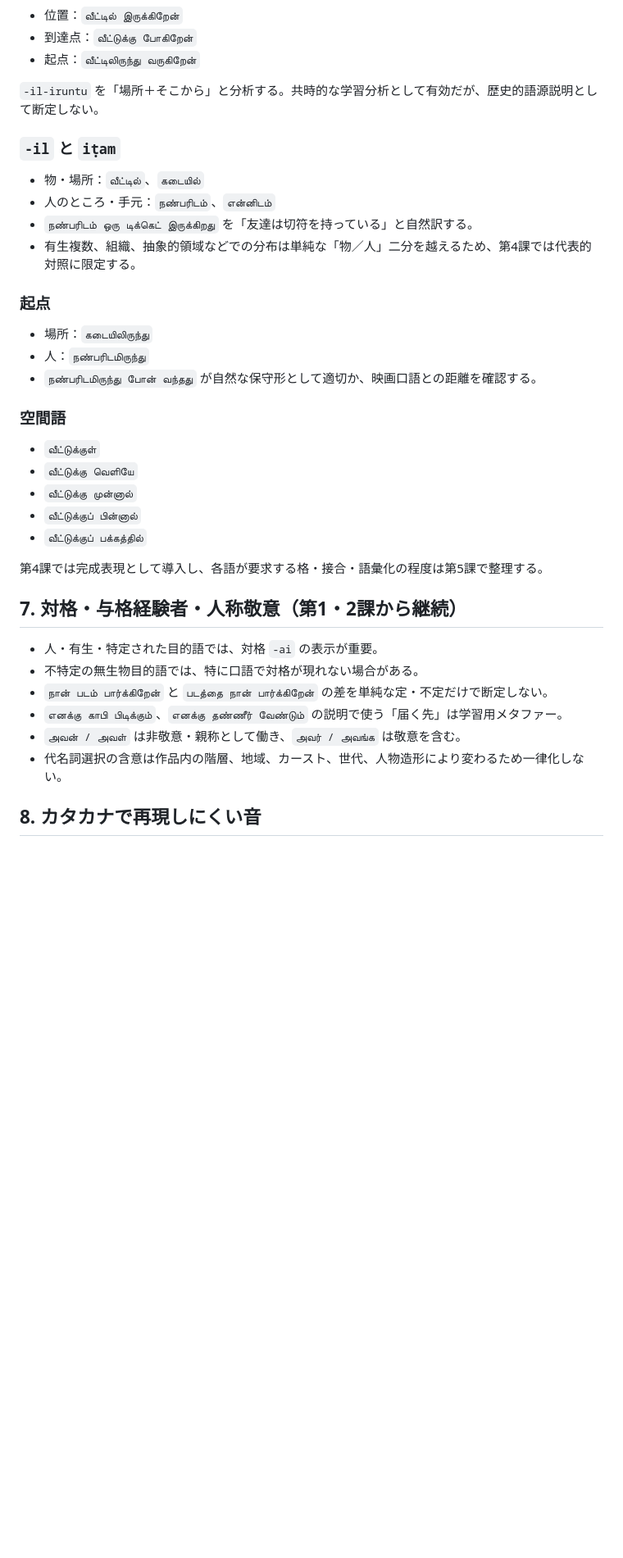
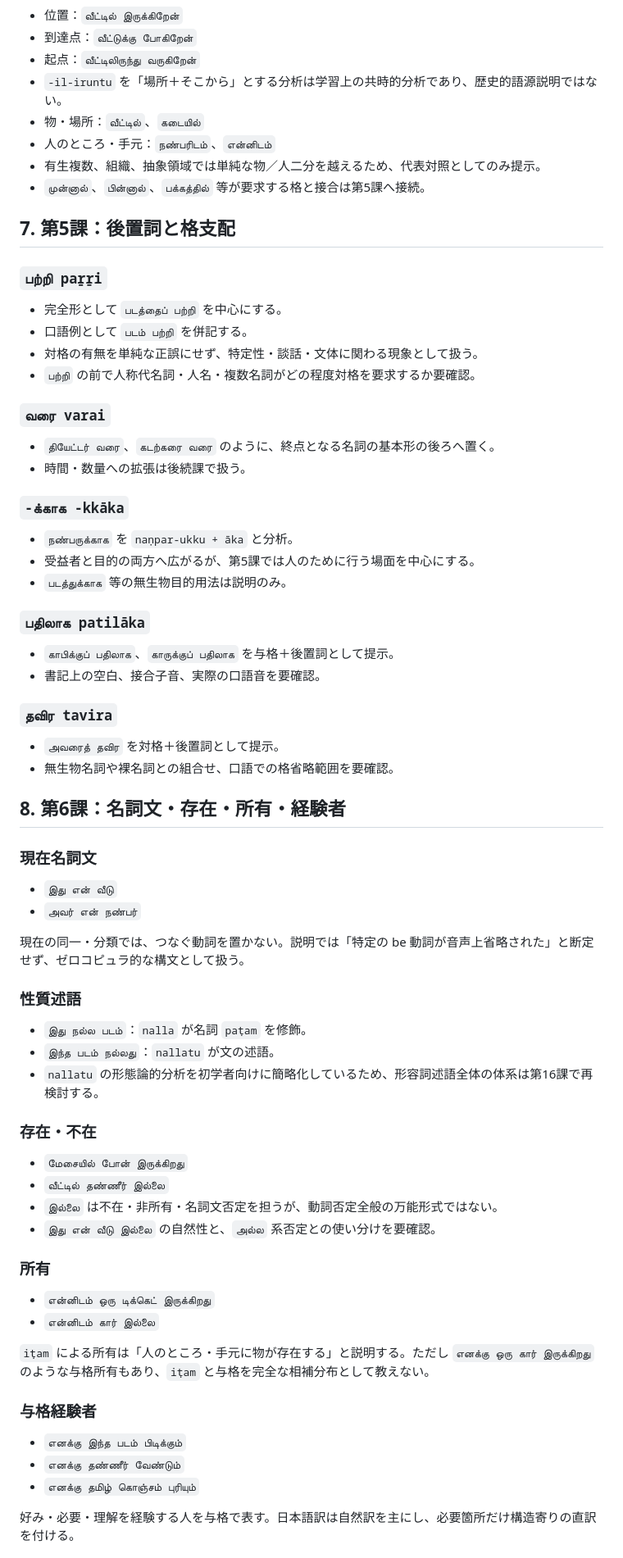
Before and after one commit to hane-san/tamil2, a Markdown page: LANGUAGE_CHECK.md, the part around one of its changes. Shown at 82% size. GitHub-like rendering; blank space fills up the shorter version.

Commit message:
Expand language checks for lessons 05 and 06

```diff
--- a/LANGUAGE_CHECK.md
+++ b/LANGUAGE_CHECK.md
@@ -122,39 +114,76 @@
 - 位置：`வீட்டில் இருக்கிறேன்`
 - 到達点：`வீட்டுக்கு போகிறேன்`
 - 起点：`வீட்டிலிருந்து வருகிறேன்`
-
-`-il-iruntu` を「場所＋そこから」と分析する。共時的な学習分析として有効だが、歴史的語源説明として断定しない。
-
-### `-il` と `iṭam`
-
+- `-il-iruntu` を「場所＋そこから」とする分析は学習上の共時的分析であり、歴史的語源説明ではない。
 - 物・場所：`வீட்டில்`、`கடையில்`
 - 人のところ・手元：`நண்பரிடம்`、`என்னிடம்`
-- `நண்பரிடம் ஒரு டிக்கெட் இருக்கிறது` を「友達は切符を持っている」と自然訳する。
-- 有生複数、組織、抽象的領域などでの分布は単純な「物／人」二分を越えるため、第4課では代表的対照に限定する。
+- 有生複数、組織、抽象領域では単純な物／人二分を越えるため、代表対照としてのみ提示。
+- `முன்னால்`、`பின்னால்`、`பக்கத்தில்` 等が要求する格と接合は第5課へ接続。
 
-### 起点
+## 7. 第5課：後置詞と格支配
 
-- 場所：`கடையிலிருந்து`
-- 人：`நண்பரிடமிருந்து`
-- `நண்பரிடமிருந்து போன் வந்தது` が自然な保守形として適切か、映画口語との距離を確認する。
+### `பற்றி paṟṟi`
 
-### 空間語
+- 完全形として `படத்தைப் பற்றி` を中心にする。
+- 口語例として `படம் பற்றி` を併記する。
+- 対格の有無を単純な正誤にせず、特定性・談話・文体に関わる現象として扱う。
+- `பற்றி` の前で人称代名詞・人名・複数名詞がどの程度対格を要求するか要確認。
 
-- `வீட்டுக்குள்`
-- `வீட்டுக்கு வெளியே`
-- `வீட்டுக்கு முன்னால்`
-- `வீட்டுக்குப் பின்னால்`
-- `வீட்டுக்குப் பக்கத்தில்`
+### `வரை varai`
 
-第4課では完成表現として導入し、各語が要求する格・接合・語彙化の程度は第5課で整理する。
+- `தியேட்டர் வரை`、`கடற்கரை வரை` のように、終点となる名詞の基本形の後ろへ置く。
+- 時間・数量への拡張は後続課で扱う。
 
-## 7. 対格・与格経験者・人称敬意（第1・2課から継続）
+### `-க்காக -kkāka`
 
-- 人・有生・特定された目的語では、対格 `-ai` の表示が重要。
-- 不特定の無生物目的語では、特に口語で対格が現れない場合がある。
-- `நான் படம் பார்க்கிறேன்` と `படத்தை நான் பார்க்கிறேன்` の差を単純な定・不定だけで断定しない。
-- `எனக்கு காபி பிடிக்கும்`、`எனக்கு தண்ணீர் வேண்டும்` の説明で使う「届く先」は学習用メタファー。
-- `அவன் / அவள்` は非敬意・親称として働き、`அவர் / அவங்க` は敬意を含む。
-- 代名詞選択の含意は作品内の階層、地域、カースト、世代、人物造形により変わるため一律化しない。
+- `நண்பருக்காக` を `naṇpar-ukku + āka` と分析。
+- 受益者と目的の両方へ広がるが、第5課では人のために行う場面を中心にする。
+- `படத்துக்காக` 等の無生物目的用法は説明のみ。
 
-## 8. カタカナで再現しにくい音
+### `பதிலாக patilāka`
+
+- `காபிக்குப் பதிலாக`、`காருக்குப் பதிலாக` を与格＋後置詞として提示。
+- 書記上の空白、接合子音、実際の口語音を要確認。
+
+### `தவிர tavira`
+
+- `அவரைத் தவிர` を対格＋後置詞として提示。
+- 無生物名詞や裸名詞との組合せ、口語での格省略範囲を要確認。
+
+## 8. 第6課：名詞文・存在・所有・経験者
+
+### 現在名詞文
+
+- `இது என் வீடு`
+- `அவர் என் நண்பர்`
+
+現在の同一・分類では、つなぐ動詞を置かない。説明では「特定の be 動詞が音声上省略された」と断定せず、ゼロコピュラ的な構文として扱う。
+
+### 性質述語
+
+- `இது நல்ல படம்`：`nalla` が名詞 `paṭam` を修飾。
+- `இந்த படம் நல்லது`：`nallatu` が文の述語。
+- `nallatu` の形態論的分析を初学者向けに簡略化しているため、形容詞述語全体の体系は第16課で再検討する。
+
+### 存在・不在
+
+- `மேசையில் போன் இருக்கிறது`
+- `வீட்டில் தண்ணீர் இல்லை`
+- `இல்லை` は不在・非所有・名詞文否定を担うが、動詞否定全般の万能形式ではない。
+- `இது என் வீடு இல்லை` の自然性と、`அல்ல` 系否定との使い分けを要確認。
+
+### 所有
+
+- `என்னிடம் ஒரு டிக்கெட் இருக்கிறது`
+- `என்னிடம் கார் இல்லை`
+
+`iṭam` による所有は「人のところ・手元に物が存在する」と説明する。ただし `எனக்கு ஒரு கார் இருக்கிறது` のような与格所有もあり、`iṭam` と与格を完全な相補分布として教えない。
+
+### 与格経験者
+
+- `எனக்கு இந்த படம் பிடிக்கும்`
+- `எனக்கு தண்ணீர் வேண்டும்`
+- `எனக்கு தமிழ் கொஞ்சம் புரியும்`
+
+好み・必要・理解を経験する人を与格で表す。日本語訳は自然訳を主にし、必要箇所だけ構造寄りの直訳を付ける。
+
```
Also changed, not shown: other parts of LANGUAGE_CHECK.md (+79 -83 lines).
